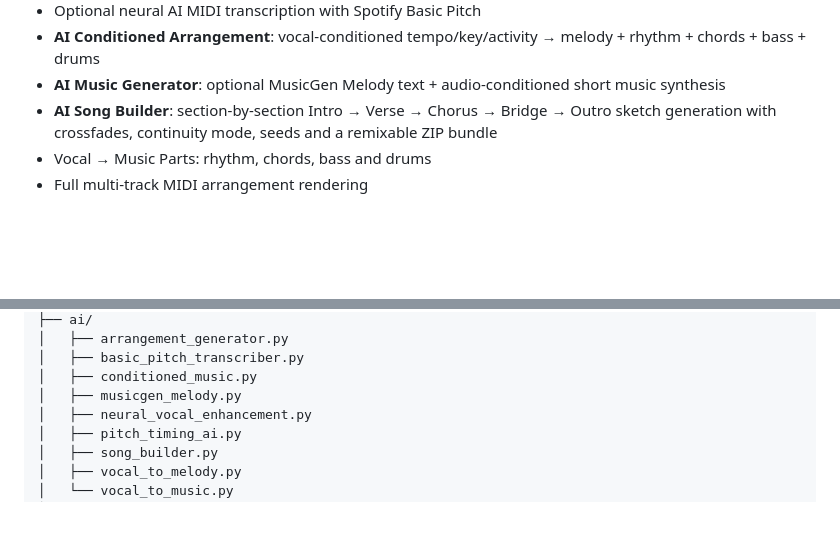
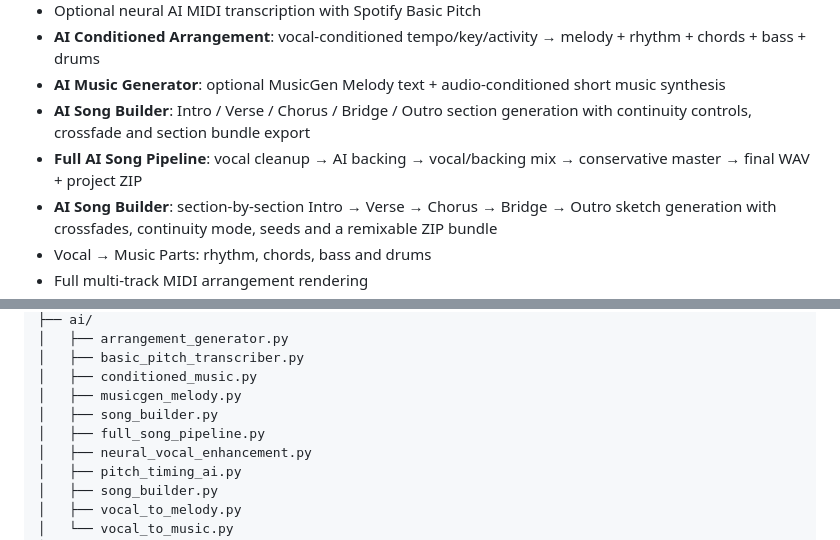
Before and after one commit to jejamalodasi/JE-AI-Audio-Studio, a Markdown page: README.md, 2 parts joined by grey strips. GitHub-like rendering; blank space fills up the shorter version.

Commit message:
docs: document full AI song pipeline

```diff
--- a/README.md
+++ b/README.md
@@ -21,6 +21,8 @@ The project now has a crash-resistant Gradio workspace plus lightweight DSP, neu
 - Optional neural AI MIDI transcription with Spotify Basic Pitch
 - **AI Conditioned Arrangement**: vocal-conditioned tempo/key/activity → melody + rhythm + chords + bass + drums
 - **AI Music Generator**: optional MusicGen Melody text + audio-conditioned short music synthesis
+- **AI Song Builder**: Intro / Verse / Chorus / Bridge / Outro section generation with continuity controls, crossfade and section bundle export
+- **Full AI Song Pipeline**: vocal cleanup → AI backing → vocal/backing mix → conservative master → final WAV + project ZIP
 - **AI Song Builder**: section-by-section Intro → Verse → Chorus → Bridge → Outro sketch generation with crossfades, continuity mode, seeds and a remixable ZIP bundle
 - Vocal → Music Parts: rhythm, chords, bass and drums
 - Full multi-track MIDI arrangement rendering
@@ -130,6 +132,8 @@ JE-AI-Audio-Studio/
 │   ├── basic_pitch_transcriber.py
 │   ├── conditioned_music.py
 │   ├── musicgen_melody.py
+│   ├── song_builder.py
+│   ├── full_song_pipeline.py
 │   ├── neural_vocal_enhancement.py
 │   ├── pitch_timing_ai.py
 │   ├── song_builder.py
```
